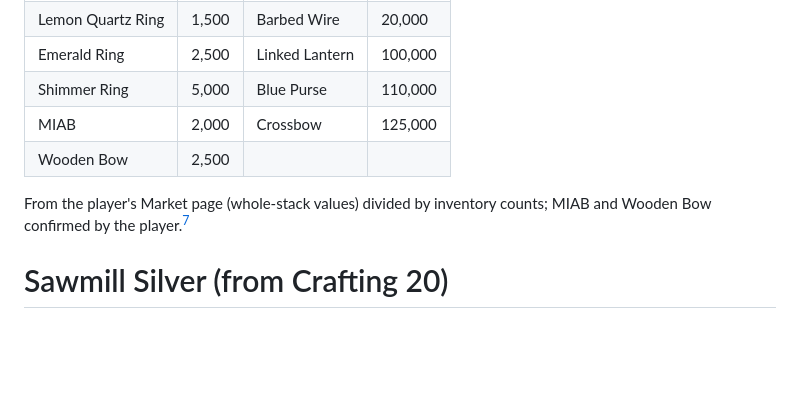
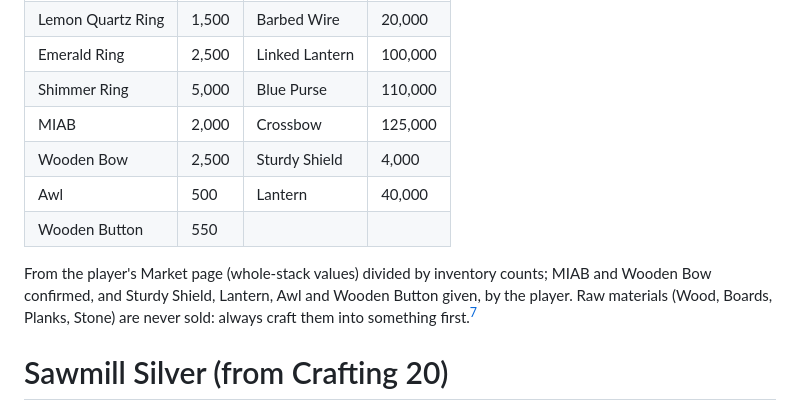
Before and after one commit to Prlygrly/FarmRPG-Next-Steps, a Markdown page: knowledge/mechanics/silver.md, the part around the change. GitHub-like rendering; blank space fills up the shorter version.

Commit message:
Base prices: Sturdy Shield, Lantern, Awl, Wooden Button; raw materials never sold
Co-Authored-By: Claude Opus 5.5 <noreply@anthropic.com>

```diff
--- a/knowledge/mechanics/silver.md
+++ b/knowledge/mechanics/silver.md
@@ -45,9 +45,11 @@ Silver is hugely valuable until "The Smell of a Fun Guy" is done and Truffles ar
 | Emerald Ring | 2,500 | Linked Lantern | 100,000 |
 | Shimmer Ring | 5,000 | Blue Purse | 110,000 |
 | MIAB | 2,000 | Crossbow | 125,000 |
-| Wooden Bow | 2,500 | | |
+| Wooden Bow | 2,500 | Sturdy Shield | 4,000 |
+| Awl | 500 | Lantern | 40,000 |
+| Wooden Button | 550 | | |
 
-From the player's Market page (whole-stack values) divided by inventory counts; MIAB and Wooden Bow confirmed by the player.[^player]
+From the player's Market page (whole-stack values) divided by inventory counts; MIAB and Wooden Bow confirmed, and Sturdy Shield, Lantern, Awl and Wooden Button given, by the player. Raw materials (Wood, Boards, Planks, Stone) are never sold: always craft them into something first.[^player]
 
 # Sawmill Silver (from Crafting 20)
 
```
